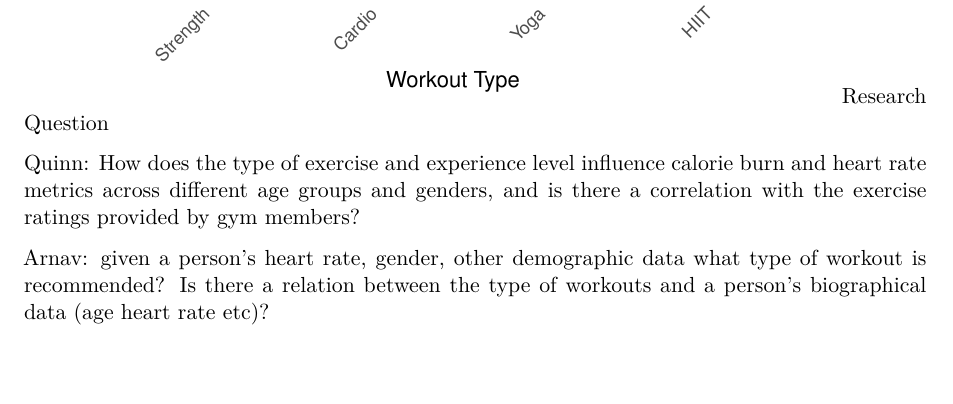
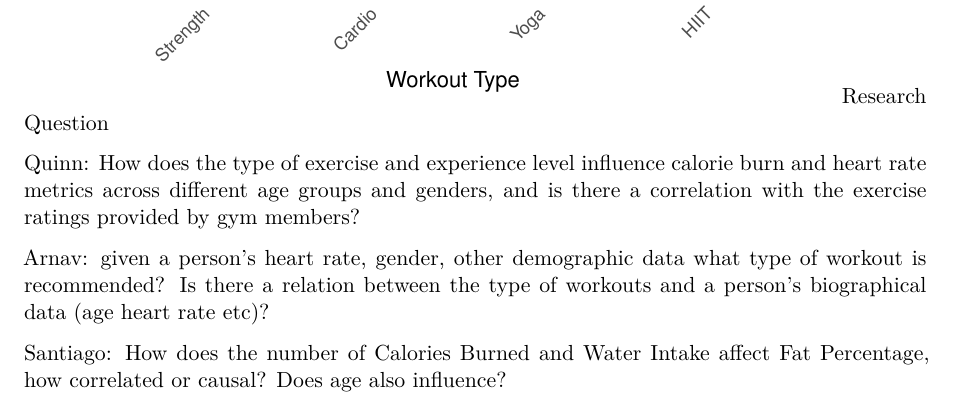
Before and after one commit to ArnavTapadia/HD2930_Final_Project, a Quarto document (Notebook.qmd): part of page 5 of 5, cut so that both start at the same text, the shorter picture padded with empty space. Rendered offline with R 4.5, knitr and Pandoc in place of Quarto, then LaTeX, with nearby package versions.

Commit message:
Update Notebook.qmd
my questin

```diff
--- a/Notebook.qmd
+++ b/Notebook.qmd
@@ -88,3 +88,5 @@ Research Question
 Quinn: How does the type of exercise and experience level influence calorie burn and heart rate metrics across different age groups and genders, and is there a correlation with the exercise ratings provided by gym members?
 
 Arnav: given a person's heart rate, gender, other demographic data what type of workout is recommended? Is there a relation between the type of workouts and a person's biographical data (age heart rate etc)?
+
+Santiago: How does the number of Calories Burned and Water Intake affect Fat Percentage, how correlated or causal? Does age also influence?
```
